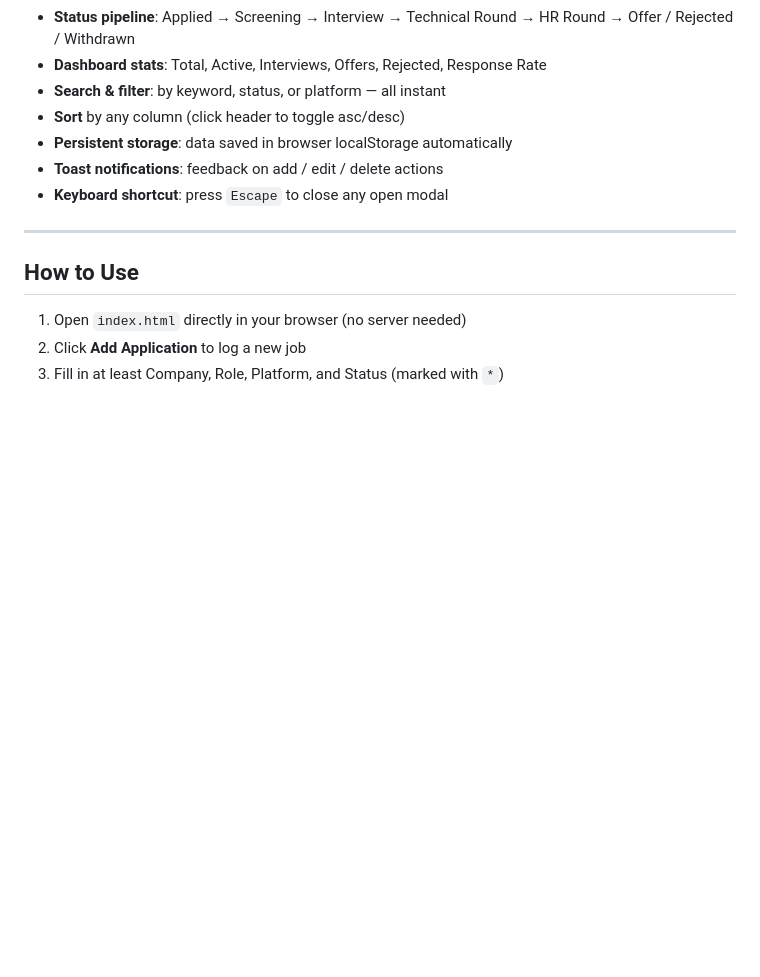
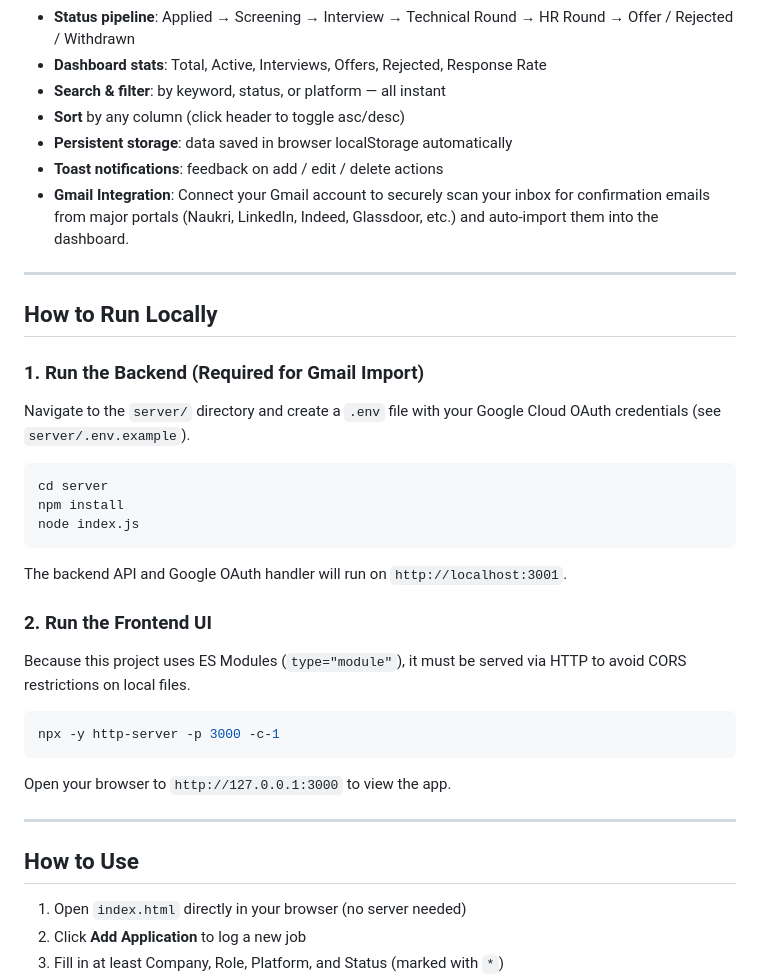
Before and after one commit to pranaydarshi/Job-Trackerer, a Markdown page: README.md, the part around one of its changes. GitHub-like rendering; blank space fills up the shorter version.

````diff
--- a/README.md
+++ b/README.md
@@ -15,7 +15,27 @@ across multiple platforms — no account, no server, no build step required.
 - **Sort** by any column (click header to toggle asc/desc)
 - **Persistent storage**: data saved in browser localStorage automatically
 - **Toast notifications**: feedback on add / edit / delete actions
-- **Keyboard shortcut**: press `Escape` to close any open modal
+- **Gmail Integration**: Connect your Gmail account to securely scan your inbox for confirmation emails from major portals (Naukri, LinkedIn, Indeed, Glassdoor, etc.) and auto-import them into the dashboard.
+
+---
+
+## How to Run Locally
+
+### 1. Run the Backend (Required for Gmail Import)
+Navigate to the `server/` directory and create a `.env` file with your Google Cloud OAuth credentials (see `server/.env.example`).
+```bash
+cd server
+npm install
+node index.js
+```
+The backend API and Google OAuth handler will run on `http://localhost:3001`.
+
+### 2. Run the Frontend UI
+Because this project uses ES Modules (`type="module"`), it must be served via HTTP to avoid CORS restrictions on local files.
+```bash
+npx -y http-server -p 3000 -c-1
+```
+Open your browser to `http://127.0.0.1:3000` to view the app.
 
 ---
 
````
Also changed, not shown: other parts of README.md (+41 -20 lines).
